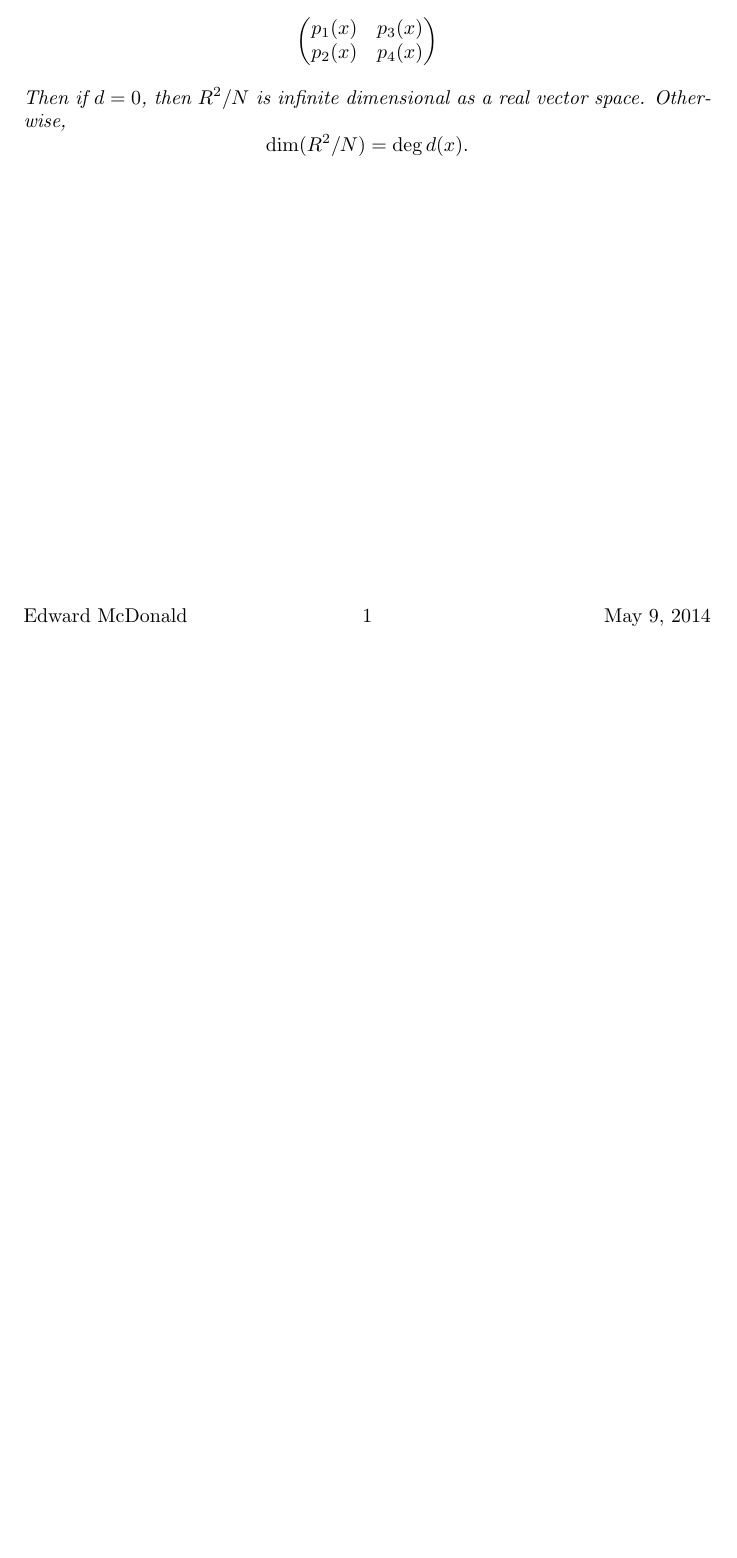
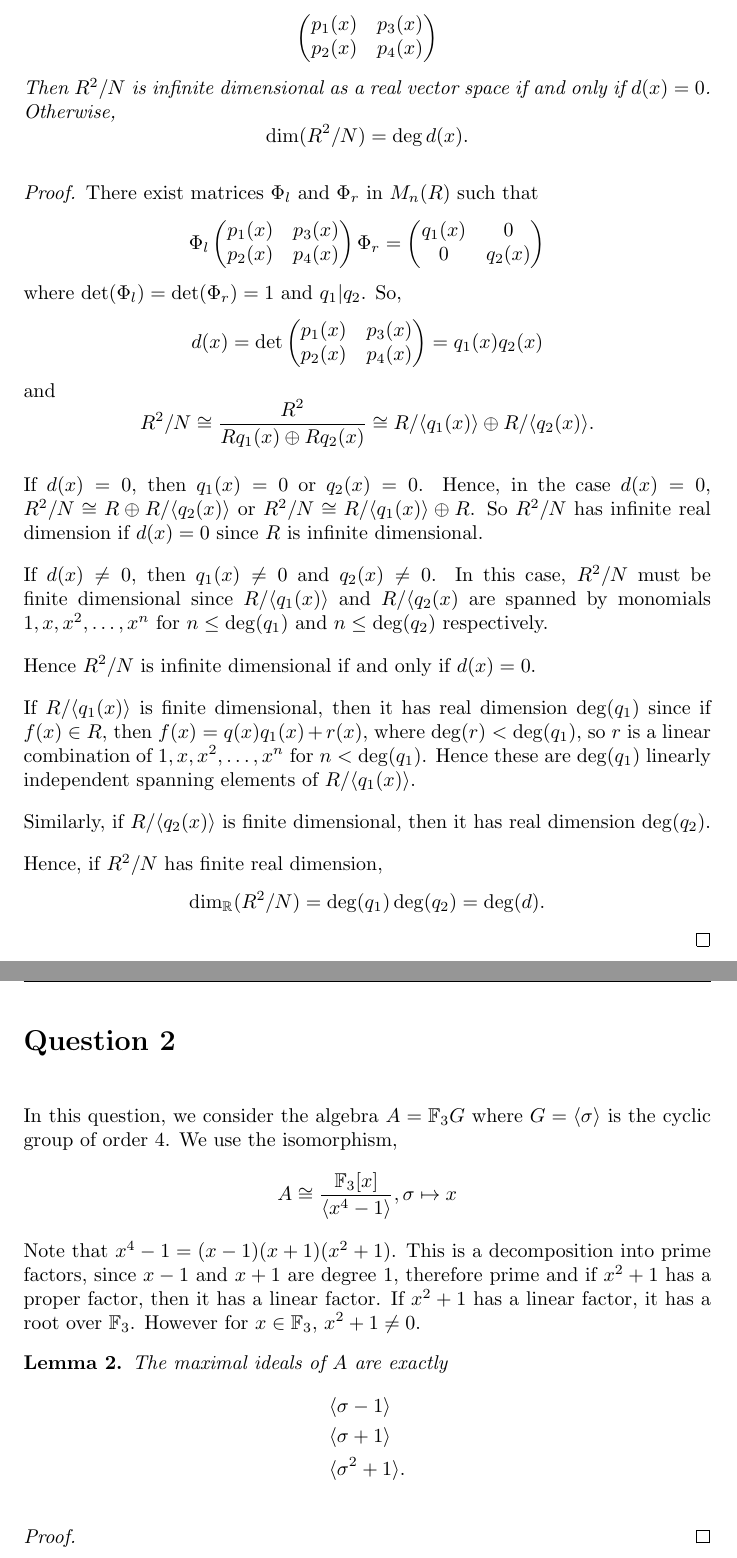
Before and after one commit to skityl/Modules, a LaTeX document (ass2.tex): part of page 2 of 2 before the commit and two parts of pages 3 and 4 of 4 after it, the two joined at a grey line, cut so that both start at the same text, the shorter picture padded with empty space. Compiled offline with pdfLaTeX.

Commit message:
Finished ass2q1, started ass2q2

```diff
--- a/ass2.tex
+++ b/ass2.tex
@@ -48,12 +100,80 @@ Let $R = \Rl[x]$.
             p_2(x) & p_4(x)
         \end{pmatrix}
     \end{equation*}
-    Then if $d = 0$, then $R^2/N$ is infinite dimensional as a real vector space. Otherwise,
+    Then $R^2/N$ is infinite dimensional as a real vector space if and only if $d(x) = 0$. Otherwise,
     \begin{equation*}
         \dim(R^2/N) = \deg d(x).
     \end{equation*}
 \end{proposition}
+\begin{proof}
+    There exist matrices $\Phi_l$ and $\Phi_r$ in $M_n(R)$ such that
+    \begin{equation*}
+        \Phi_l\begin{pmatrix}
+            p_1(x) & p_3(x)\\
+            p_2(x) & p_4(x)
+        \end{pmatrix}\Phi_r = \begin{pmatrix}
+            q_1(x) & 0\\
+            0 & q_2(x)
+        \end{pmatrix}
+    \end{equation*}
+    where $\det(\Phi_l) = \det(\Phi_r) = 1$ and $q_1|q_2$. So,
+    \begin{equation*}
+        d(x) = \det\begin{pmatrix}
+            p_1(x) & p_3(x)\\
+            p_2(x) & p_4(x)
+        \end{pmatrix} = q_1(x)q_2(x)
+    \end{equation*}
+    and
+    \begin{equation*}
+        R^2/N \isom \frac{R^2}{Rq_1(x)\oplus Rq_2(x)} \isom R/\langle q_1(x)\rangle \oplus R/\langle q_2(x)\rangle.
+    \end{equation*}
 
+    If $d(x) = 0$, then $q_1(x) = 0$ or $q_2(x) = 0$. Hence, in the case
+    $d(x) = 0$, $R^2/N \isom R\oplus R/\langle q_2(x)\rangle$ or $R^2/N \isom R/\langle q_1(x)\rangle \oplus R$.
+    So $R^2/N$ has infinite real dimension if $d(x) = 0$ since $R$ is infinite dimensional.
+
+    If $d(x) \neq 0$, then $q_1(x) \neq 0$ and $q_2(x) \neq 0$. In this case,
+    $R^2/N$ must be finite dimensional since $R/\langle q_1(x)\rangle$ and $R/\langle q_2(x)$
+    are spanned by monomials $1,x,x^2,\ldots,x^n$ for $n\leq \deg(q_1)$ and $n\leq \deg(q_2)$ respectively.
+
+    Hence $R^2/N$ is infinite dimensional if and only if $d(x) = 0$.
+
+    If $R/\langle q_1(x)\rangle$ is finite dimensional, then it has real dimension $\deg(q_1)$
+    since if $f(x) \in R$, then $f(x) = q(x)q_1(x) + r(x)$, where $\deg(r) < \deg(q_1)$, so
+    $r$ is a linear combination of $1,x,x^2,\ldots,x^n$ for $n < \deg(q_1)$. Hence these
+    are $\deg(q_1)$ linearly independent spanning elements of $R/\langle q_1(x)\rangle$.
+
+    Similarly, if $R/\langle q_2(x)\rangle$ is finite dimensional, then it has real
+    dimension $\deg(q_2)$.
+
+    Hence, if $R^2/N$ has finite real dimension,
+    \begin{equation*}
+        \dim_\Rl(R^2/N) = \deg(q_1)\deg(q_2) = \deg(d).
+    \end{equation*}
+\end{proof}
+
+\section*{Question 2}
+In this question, we consider the algebra $A = \Ft G$ where $G = \langle \sigma\rangle$
+is the cyclic group of order $4$. We use the isomorphism,
+\begin{equation*}
+    A\isom \frac{\Ft[x]}{\langle x^4-1\rangle}, \sigma\mapsto x
+\end{equation*}
+Note that $x^4-1 = (x-1)(x+1)(x^2+1)$. This is a decomposition into prime factors,
+since $x-1$ and $x+1$ are degree $1$, therefore prime and if $x^2+1$ has a proper factor,
+then it has a linear factor. If $x^2+1$ has a linear factor, it has a root over $\Ft$. However
+for $x \in \Ft$, $x^2+1\neq 0$.
+
+\begin{lemma}
+    The maximal ideals of $A$ are exactly
+    \begin{align*}
+        &\langle \sigma-1\rangle\\
+        &\langle \sigma+1\rangle\\
+        &\langle \sigma^2+1\rangle.
+    \end{align*}
+\end{lemma}
+\begin{proof}
+
+\end{proof}
 
 
 \end{document}
```
Also changed, not shown: ass2.tex (54 more changed lines).
